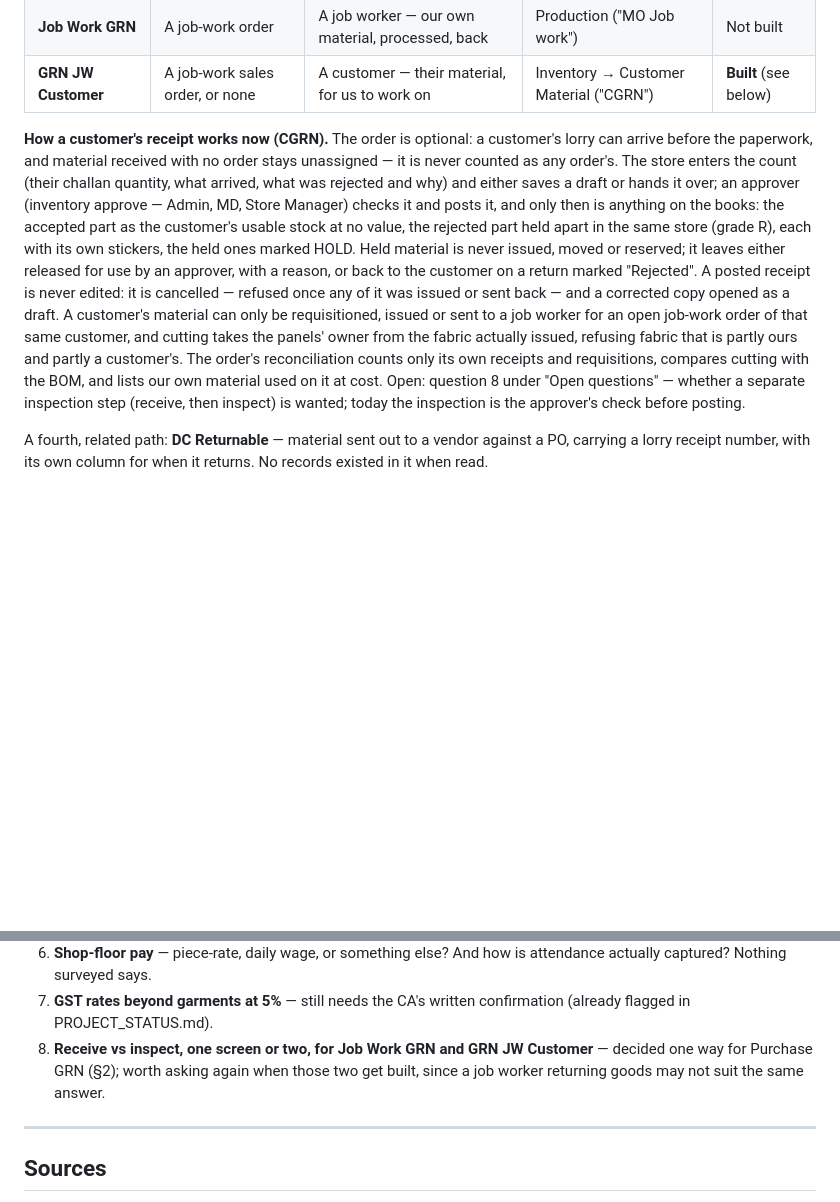
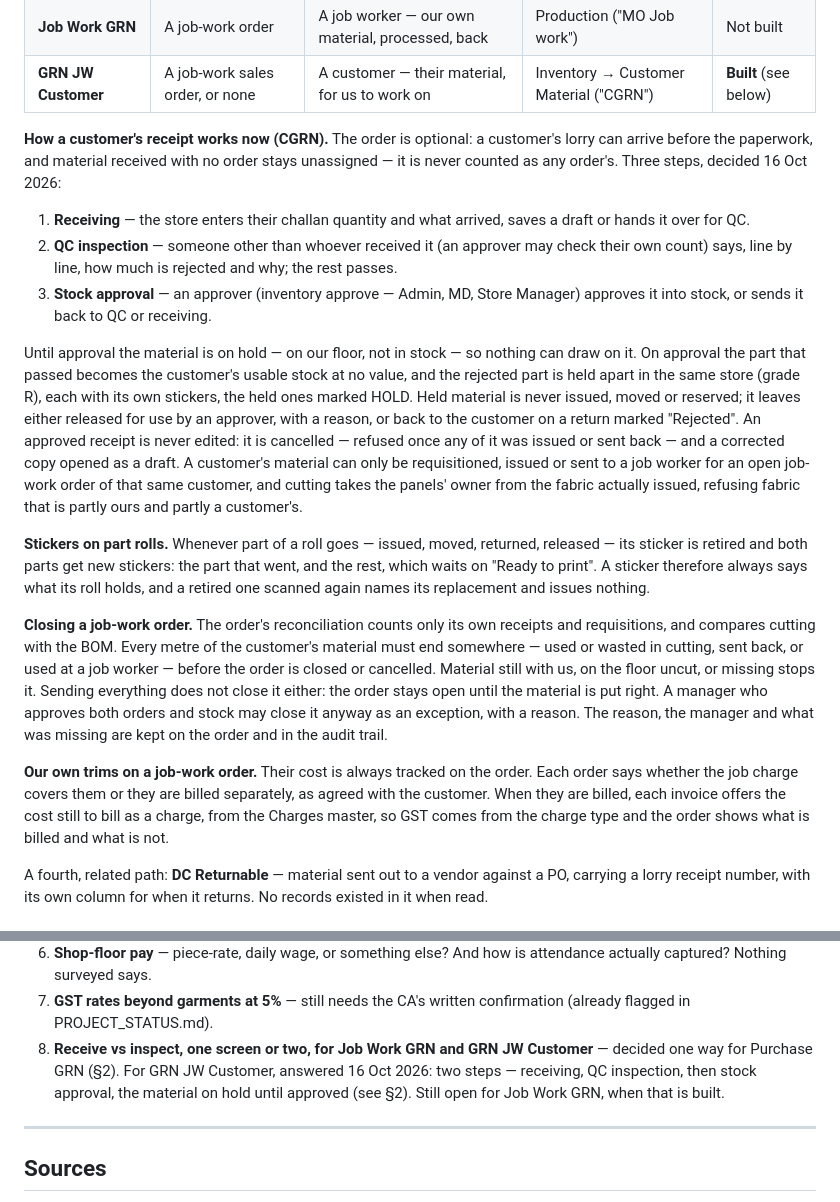
Before and after one commit to gavhanemk/ld-erp-solution, a Markdown page: docs/07-business-processes.md, 2 parts joined by grey strips. GitHub-like rendering; blank space fills up the shorter version.

Commit message:
Business processes: customer receipt QC, part-roll stickers, closing job-work orders, trims billing
Co-Authored-By: Claude Opus 5.5 <noreply@anthropic.com>

```diff
--- a/docs/07-business-processes.md
+++ b/docs/07-business-processes.md
@@ -106,24 +106,51 @@ from payment status.
 
 **How a customer's receipt works now (CGRN).** The order is optional: a
 customer's lorry can arrive before the paperwork, and material received with
-no order stays unassigned — it is never counted as any order's. The store
-enters the count (their challan quantity, what arrived, what was rejected and
-why) and either saves a draft or hands it over; an approver (inventory approve
-— Admin, MD, Store Manager) checks it and posts it, and only then is anything
-on the books: the accepted part as the customer's usable stock at no value,
-the rejected part held apart in the same store (grade R), each with its own
-stickers, the held ones marked HOLD. Held material is never issued, moved or
-reserved; it leaves either released for use by an approver, with a reason, or
-back to the customer on a return marked "Rejected". A posted receipt is never
-edited: it is cancelled — refused once any of it was issued or sent back — and
-a corrected copy opened as a draft. A customer's material can only be
-requisitioned, issued or sent to a job worker for an open job-work order of
-that same customer, and cutting takes the panels' owner from the fabric
-actually issued, refusing fabric that is partly ours and partly a customer's.
-The order's reconciliation counts only its own receipts and requisitions,
-compares cutting with the BOM, and lists our own material used on it at cost.
-Open: question 8 under "Open questions" — whether a separate inspection step (receive, then inspect)
-is wanted; today the inspection is the approver's check before posting.
+no order stays unassigned — it is never counted as any order's. Three steps,
+decided 16 Oct 2026:
+
+1. **Receiving** — the store enters their challan quantity and what arrived,
+   saves a draft or hands it over for QC.
+2. **QC inspection** — someone other than whoever received it (an approver may
+   check their own count) says, line by line, how much is rejected and why;
+   the rest passes.
+3. **Stock approval** — an approver (inventory approve — Admin, MD, Store
+   Manager) approves it into stock, or sends it back to QC or receiving.
+
+Until approval the material is on hold — on our floor, not in stock — so
+nothing can draw on it. On approval the part that passed becomes the
+customer's usable stock at no value, and the rejected part is held apart in
+the same store (grade R), each with its own stickers, the held ones marked
+HOLD. Held material is never issued, moved or reserved; it leaves either
+released for use by an approver, with a reason, or back to the customer on a
+return marked "Rejected". An approved receipt is never edited: it is
+cancelled — refused once any of it was issued or sent back — and a corrected
+copy opened as a draft. A customer's material can only be requisitioned,
+issued or sent to a job worker for an open job-work order of that same
+customer, and cutting takes the panels' owner from the fabric actually issued,
+refusing fabric that is partly ours and partly a customer's.
+
+**Stickers on part rolls.** Whenever part of a roll goes — issued, moved,
+returned, released — its sticker is retired and both parts get new stickers:
+the part that went, and the rest, which waits on "Ready to print". A sticker
+therefore always says what its roll holds, and a retired one scanned again
+names its replacement and issues nothing.
+
+**Closing a job-work order.** The order's reconciliation counts only its own
+receipts and requisitions, and compares cutting with the BOM. Every metre of
+the customer's material must end somewhere — used or wasted in cutting, sent
+back, or used at a job worker — before the order is closed or cancelled.
+Material still with us, on the floor uncut, or missing stops it. Sending
+everything does not close it either: the order stays open until the material
+is put right. A manager who approves both orders and stock may close it anyway
+as an exception, with a reason. The reason, the manager and what was missing
+are kept on the order and in the audit trail.
+
+**Our own trims on a job-work order.** Their cost is always tracked on the
+order. Each order says whether the job charge covers them or they are billed
+separately, as agreed with the customer. When they are billed, each invoice
+offers the cost still to bill as a charge, from the Charges master, so GST
+comes from the charge type and the order shows what is billed and what is not.
 
 A fourth, related path: **DC Returnable** — material sent out to a vendor
 against a PO, carrying a lorry receipt number, with its own column for when
@@ -808,9 +835,10 @@ guess at:
 7. **GST rates beyond garments at 5%** — still needs the CA's written
    confirmation (already flagged in PROJECT_STATUS.md).
 8. **Receive vs inspect, one screen or two, for Job Work GRN and GRN JW
-   Customer** — decided one way for Purchase GRN (§2); worth asking
-   again when those two get built, since a job worker returning goods may
-   not suit the same answer.
+   Customer** — decided one way for Purchase GRN (§2). For GRN JW Customer,
+   answered 16 Oct 2026: two steps — receiving, QC inspection, then stock
+   approval, the material on hold until approved (see §2). Still open for Job
+   Work GRN, when that is built.
 
 ---
 
```
